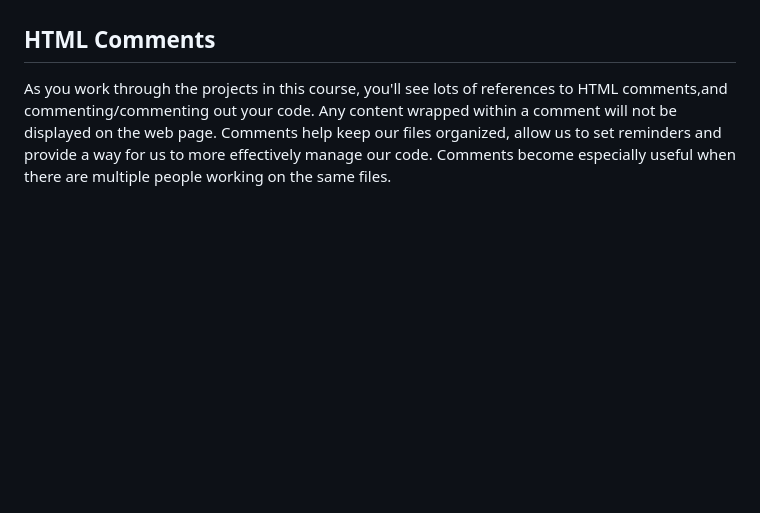
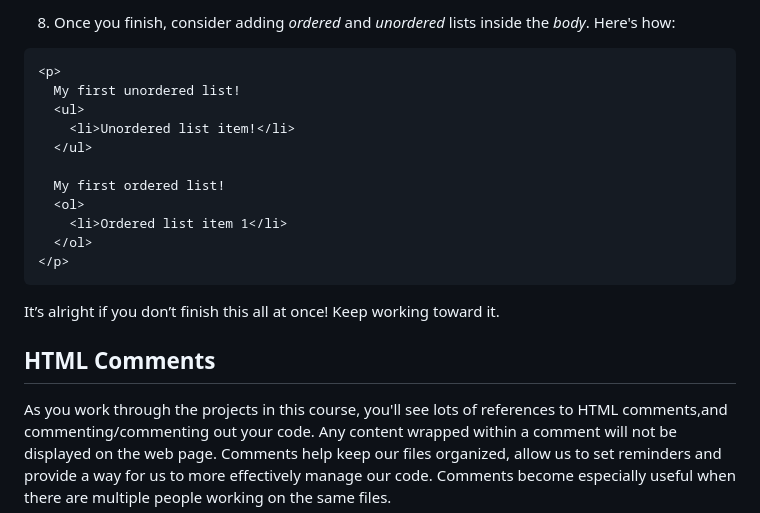
Before and after one commit to DigitalHarborFoundation/pi-portal-v1, a Markdown page: src/lessons/html-basics.md, the part around the change printed below. Rendered like a GitHub page; blank space fills up the shorter version.

````diff
--- a/src/lessons/html-basics.md
+++ b/src/lessons/html-basics.md
@@ -116,3 +159,20 @@ While these are best practice suggestions, the content (and layout) of the site
+8. Once you finish, consider adding _ordered_ and _unordered_ lists inside the _body_. Here's how:
+
+```html
+<p>
+  My first unordered list!
+  <ul>
+    <li>Unordered list item!</li>
+  </ul>
+
+  My first ordered list!
+  <ol>
+    <li>Ordered list item 1</li>
+  </ol>
+</p>
+```
+
+It’s alright if you don’t finish this all at once! Keep working toward it.
 
 ## HTML Comments
 
````
Also changed, not shown: other parts of src/lessons/html-basics.md (+48 -5 lines), src/lessons/creating-page-structure-with-html.md (+6 -0 lines), src/lessons/linking-between-pages.md (+19 -3 lines), src/images/img-example-url-cat.jpg (added), src/images/link-example-side-by-side.jpg (added), src/images/mdn-img-grapefruit-example.jpg (added), 3 other files.
